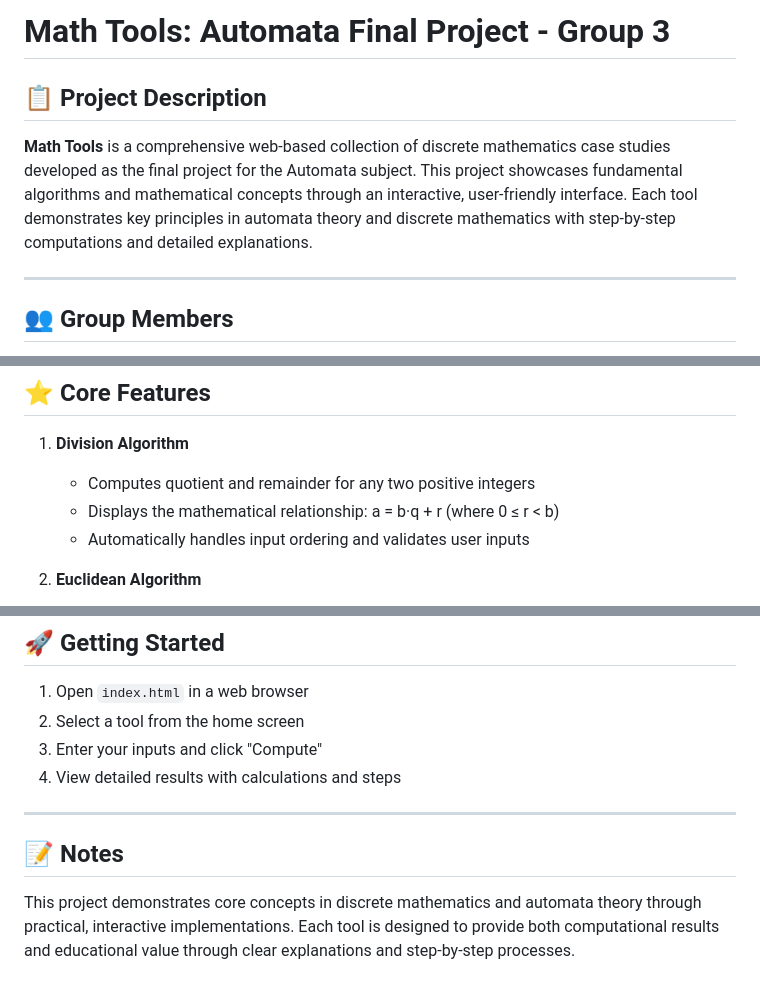
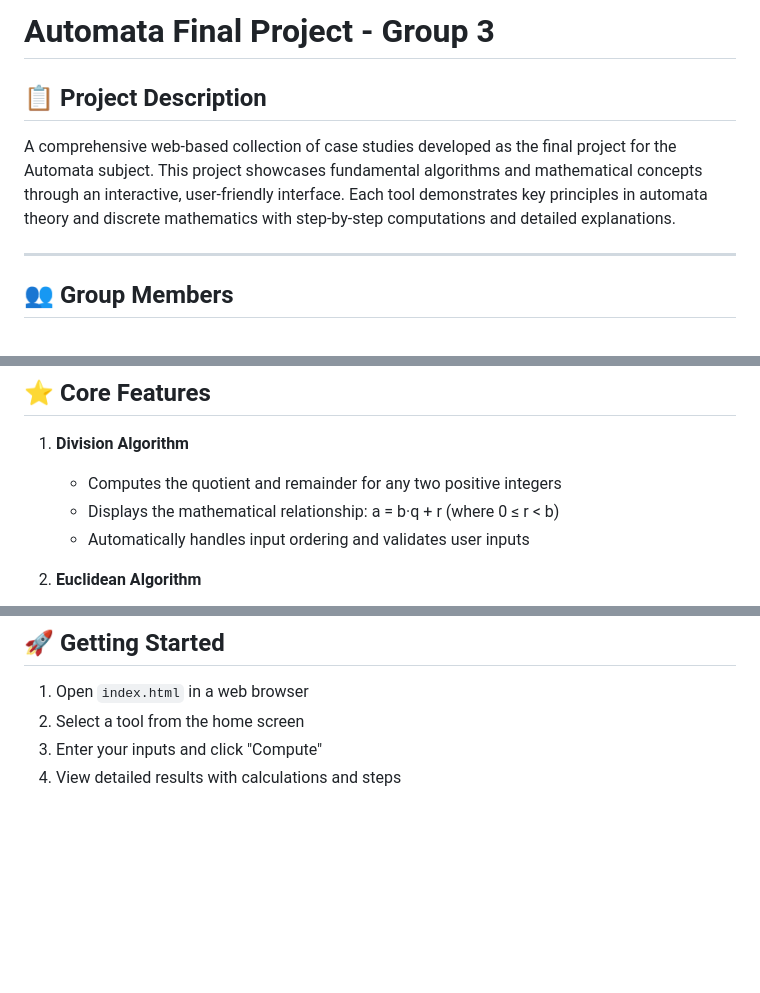
Before and after one commit to DeviDo2/Automata-Final_Proj-Grp3, a Markdown page: README.md, 3 parts joined by grey strips. GitHub-like rendering; blank space fills up the shorter version.

Commit message:
Revise README for clarity and project focus
Updated project title and refined project description. Improved wording for core features and removed notes section.

```diff
--- a/README.md
+++ b/README.md
@@ -1,8 +1,8 @@
-# Math Tools: Automata Final Project - Group 3
+# Automata Final Project - Group 3
 
 ## 📋 Project Description
 
-**Math Tools** is a comprehensive web-based collection of discrete mathematics case studies developed as the final project for the Automata subject. This project showcases fundamental algorithms and mathematical concepts through an interactive, user-friendly interface. Each tool demonstrates key principles in automata theory and discrete mathematics with step-by-step computations and detailed explanations.
+A comprehensive web-based collection of case studies developed as the final project for the Automata subject. This project showcases fundamental algorithms and mathematical concepts through an interactive, user-friendly interface. Each tool demonstrates key principles in automata theory and discrete mathematics with step-by-step computations and detailed explanations.
 
 ---
 
@@ -20,7 +20,7 @@
 ## ⭐ Core Features
 
 1. **Division Algorithm**
-   - Computes quotient and remainder for any two positive integers
+   - Computes the quotient and remainder for any two positive integers
    - Displays the mathematical relationship: a = b·q + r (where 0 ≤ r < b)
    - Automatically handles input ordering and validates user inputs
 
@@ -84,9 +84,3 @@ Group3/
 2. Select a tool from the home screen
 3. Enter your inputs and click "Compute"
 4. View detailed results with calculations and steps
-
----
-
-## 📝 Notes
-
-This project demonstrates core concepts in discrete mathematics and automata theory through practical, interactive implementations. Each tool is designed to provide both computational results and educational value through clear explanations and step-by-step processes.
```
